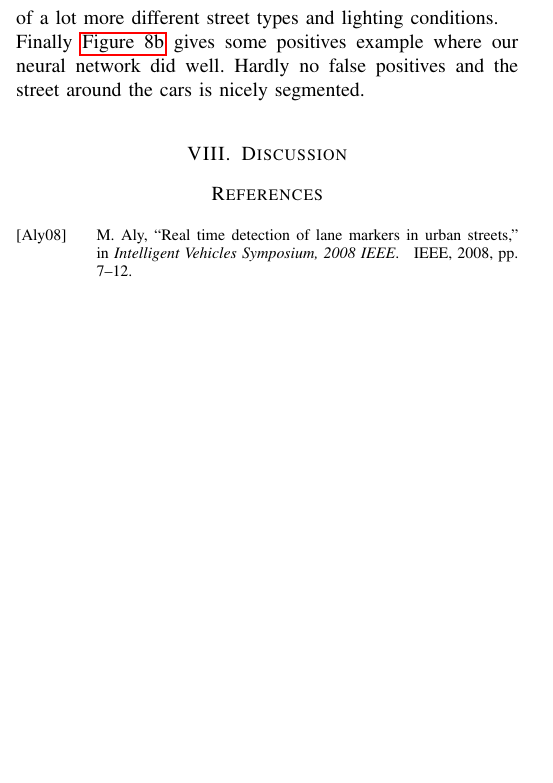
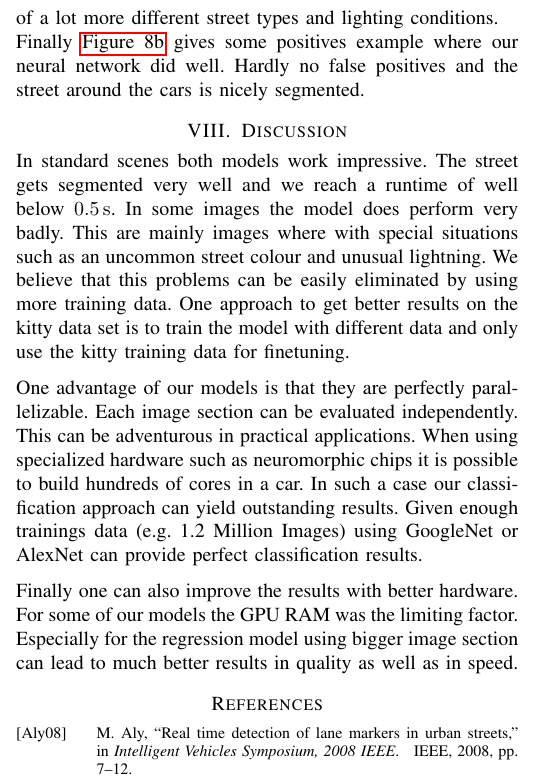
Before and after one commit to MartinThoma/ml-abschlusspaper, a LaTeX paper (pixel-wise-street-segmentation.tex, which reads ch8-discussion.tex): part of one column of page 5 of 6, cut so that both start at the same text, the shorter picture padded with empty space. Compiled offline with pdfLaTeX.

Commit message:
writing discussion

```diff
--- a/ch8-discussion.tex
+++ b/ch8-discussion.tex
@@ -1,3 +1,9 @@
 %!TEX root = write-math-ba-paper.tex
 
 \section{Discussion}\label{sec:discussion}
+
+In standard scenes both models work impressive. The street gets segmented very well and we reach a runtime of well below  $\SI{0.5}{\second}$. In some images the model does perform very badly. This are mainly images where with special situations such as an uncommon street colour and unusual lightning. We believe that this problems can be easily eliminated by using more training data. One approach to get better results on the kitty data set is to train the model with different data and only use the kitty training data for finetuning.
+
+One advantage of our models is that they are perfectly parallelizable. Each  image section can be evaluated independently. This can be adventurous in practical applications. When using specialized hardware such as neuromorphic chips it is possible to build hundreds of cores in a car. In such a case our classification approach can yield outstanding results. Given enough trainings data (e.g. 1.2 Million Images) using GoogleNet or AlexNet can provide perfect classification results.
+
+Finally one can also improve the results with better hardware. For some of our models the GPU RAM was the limiting factor. Especially for the regression model using bigger image section can lead to much better results in quality as well as in speed.
--- a/pixel-wise-street-segmentation.tex
+++ b/pixel-wise-street-segmentation.tex
@@ -17,7 +18,8 @@
 \usepackage{parskip}
 \usepackage[pdftex,final]{graphicx}
 \usepackage{csquotes}
-\usepackage{braket}
+
+\usepackage{blindtext}\usepackage{braket}
 \usepackage{booktabs}
 \usepackage{multirow}
 \usepackage{pgfplots}
```
Also changed, not shown: pixel-wise-street-segmentation.tex (1 more changed lines).
